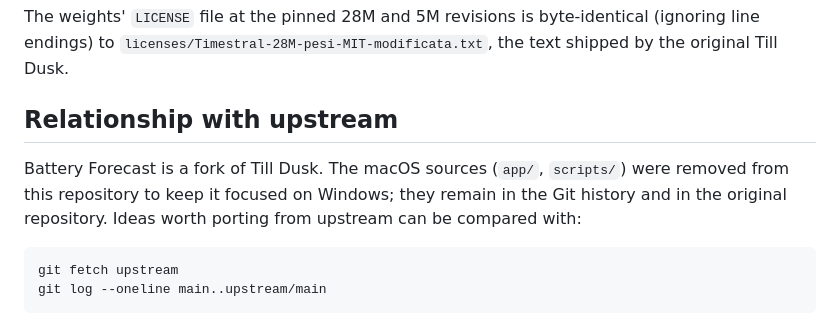
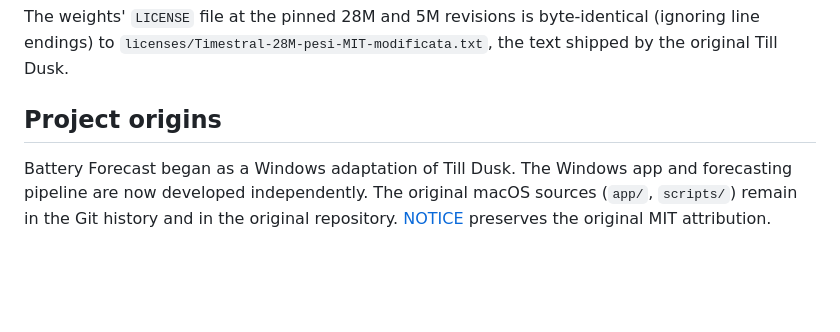
Before and after one commit to Mattboxx/battery-forecast, a Markdown page: docs/UPSTREAM.md, the part around the change. Rendered like a GitHub page; blank space fills up the shorter version.

````diff
--- a/docs/UPSTREAM.md
+++ b/docs/UPSTREAM.md
@@ -13,13 +13,8 @@
 The weights' `LICENSE` file at the pinned 28M and 5M revisions is byte-identical (ignoring line endings)
 to `licenses/Timestral-28M-pesi-MIT-modificata.txt`, the text shipped by the original Till Dusk.
 
-## Relationship with upstream
+## Project origins
 
-Battery Forecast is a fork of Till Dusk. The macOS sources (`app/`, `scripts/`) were removed from this
-repository to keep it focused on Windows; they remain in the Git history and in the original repository.
-Ideas worth porting from upstream can be compared with:
-
-```bash
-git fetch upstream
-git log --oneline main..upstream/main
-```
+Battery Forecast began as a Windows adaptation of Till Dusk. The Windows app and forecasting pipeline
+are now developed independently. The original macOS sources (`app/`, `scripts/`) remain in the Git
+history and in the original repository. [NOTICE](../NOTICE) preserves the original MIT attribution.
````
Also changed, not shown: README.md (+6 -7 lines), docs/README.it.md (+6 -6 lines), docs/images/banner-1280.png, docs/images/banner.png, site/assets/banner-1280.png, site/assets/banner.png, 2 other files.
